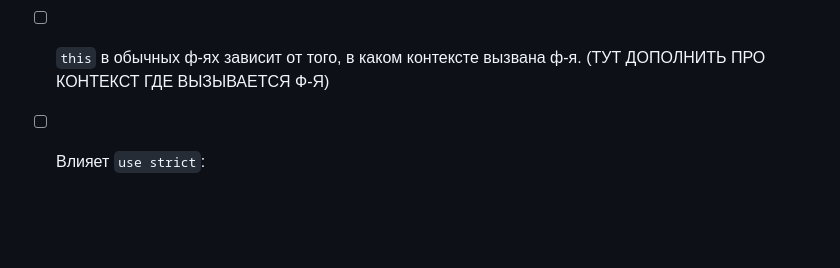
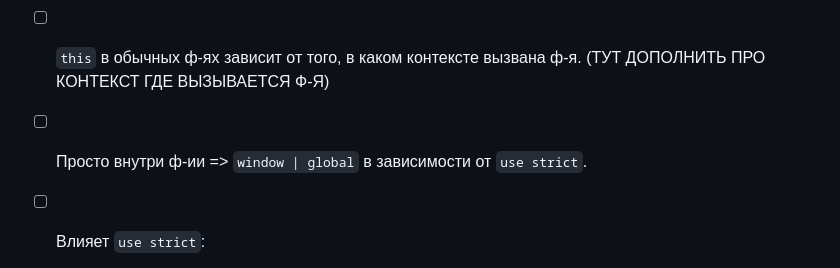
Before and after one commit to acidshotgun/learn-js-vanilla, a Markdown page: ОТДЕЛЬНО СЛОЖНОЕ/THIS THIS THIS/README.md, the part around the change. GitHub-like rendering; blank space fills up the shorter version.

```diff
--- a/ОТДЕЛЬНО СЛОЖНОЕ/THIS THIS THIS/README.md
+++ b/ОТДЕЛЬНО СЛОЖНОЕ/THIS THIS THIS/README.md
@@ -24,6 +24,7 @@
 <h2>2. this в обычных ф-ях</h2>
 
 - [ ] `this` в обычных ф-ях зависит от того, в каком контексте вызвана ф-я. (ТУТ ДОПОЛНИТЬ ПРО КОНТЕКСТ ГДЕ ВЫЗЫВАЕТСЯ Ф-Я)
+- [ ] Просто внутри ф-ии => `window | global` в зависимости от `use strict`.
 
 - [ ] Влияет `use strict`:
 
```
